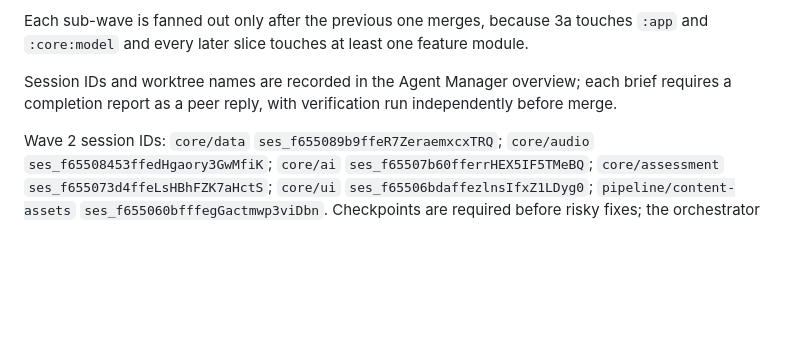
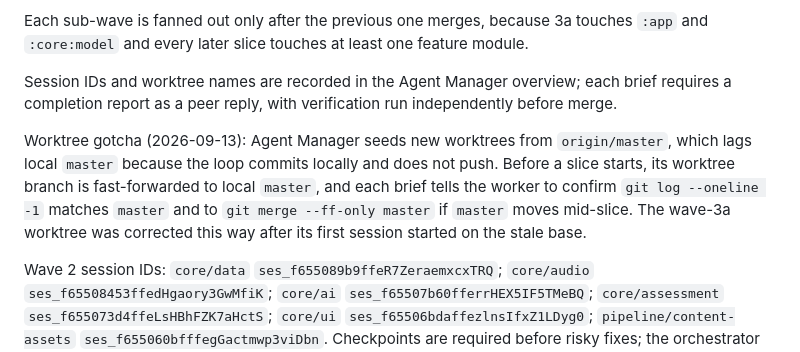
Before and after one commit to iamenianc/Mandarin, a Markdown page: .kilo/plan.md, the part around the change. Rendered like a GitHub page; blank space fills up the shorter version.

Commit message:
Record the worktree base-sync gotcha in the plan

```diff
--- a/.kilo/plan.md
+++ b/.kilo/plan.md
@@ -127,6 +127,13 @@ Session IDs and worktree names are recorded in the Agent Manager overview; each
 requires a completion report as a peer reply, with verification run independently before
 merge.
 
+Worktree gotcha (2026-09-13): Agent Manager seeds new worktrees from `origin/master`,
+which lags local `master` because the loop commits locally and does not push. Before a
+slice starts, its worktree branch is fast-forwarded to local `master`, and each brief
+tells the worker to confirm `git log --oneline -1` matches `master` and to
+`git merge --ff-only master` if `master` moves mid-slice. The wave-3a worktree was
+corrected this way after its first session started on the stale base.
+
 Wave 2 session IDs: `core/data` `ses_f655089b9ffeR7ZeraemxcxTRQ`; `core/audio`
 `ses_f65508453ffedHgaory3GwMfiK`; `core/ai` `ses_f65507b60fferrHEX5IF5TMeBQ`;
 `core/assessment` `ses_f655073d4ffeLsHBhFZK7aHctS`; `core/ui`
```
